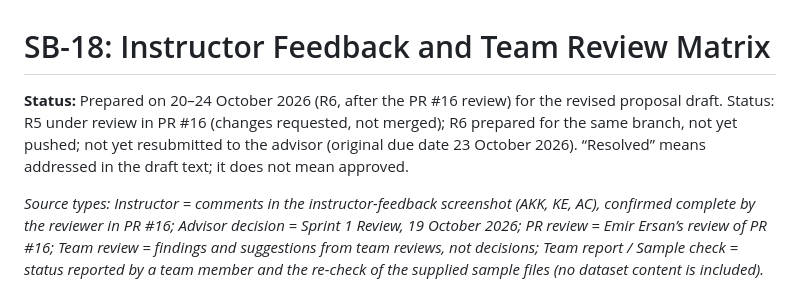
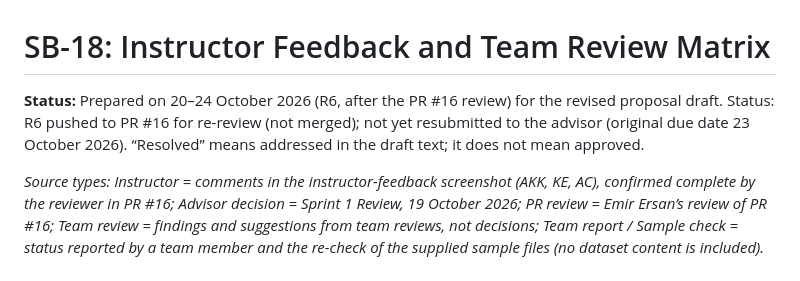
Before and after one commit to EgeErdem35/signBridge, a Markdown page: docs/SB-18_Instructor_Feedback_Matrix.md, the part around the change. Drawn GitHub-style.

Commit message:
Update status in Instructor Feedback Matrix

```diff
--- a/docs/SB-18_Instructor_Feedback_Matrix.md
+++ b/docs/SB-18_Instructor_Feedback_Matrix.md
@@ -1,6 +1,6 @@
 # SB-18: Instructor Feedback and Team Review Matrix
 
-**Status:** Prepared on 20–24 October 2026 (R6, after the PR #16 review) for the revised proposal draft. Status: R5 under review in PR #16 (changes requested, not merged); R6 prepared for the same branch, not yet pushed; not yet resubmitted to the advisor (original due date 23 October 2026). “Resolved” means addressed in the draft text; it does not mean approved.
+**Status:** Prepared on 20–24 October 2026 (R6, after the PR #16 review) for the revised proposal draft. Status: R6 pushed to PR #16 for re-review (not merged); not yet resubmitted to the advisor (original due date 23 October 2026). “Resolved” means addressed in the draft text; it does not mean approved.
 
 *Source types: Instructor = comments in the instructor-feedback screenshot (AKK, KE, AC), confirmed complete by the reviewer in PR #16; Advisor decision = Sprint 1 Review, 19 October 2026; PR review = Emir Ersan’s review of PR #16; Team review = findings and suggestions from team reviews, not decisions; Team report / Sample check = status reported by a team member and the re-check of the supplied sample files (no dataset content is included). Page numbers refer to the final proposal draft (10 pages).*
 
```
